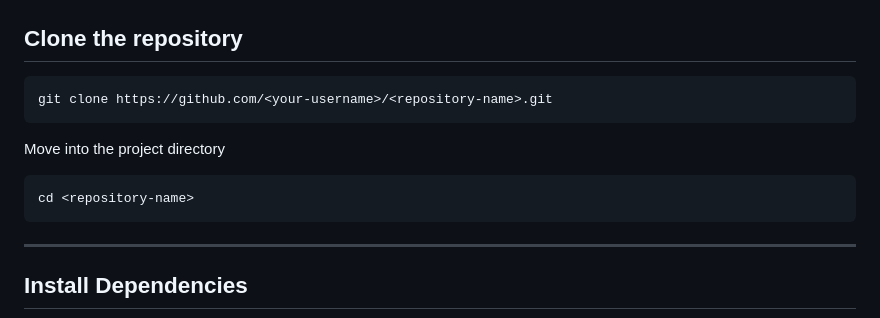
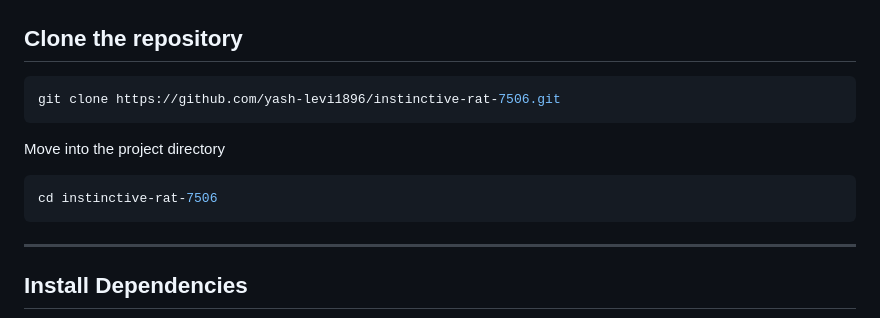
Before and after one commit to yash-levi1896/instinctive-rat-7506, a Markdown page: README.md, the part around the change. Rendered like a GitHub page.

````diff
--- a/README.md
+++ b/README.md
@@ -101,13 +101,13 @@ https://sunny-semifreddo-5d63a1.netlify.app/
 ## Clone the repository
 
 ```bash
-git clone https://github.com/<your-username>/<repository-name>.git
+git clone https://github.com/yash-levi1896/instinctive-rat-7506.git
 ```
 
 Move into the project directory
 
 ```bash
-cd <repository-name>
+cd instinctive-rat-7506
 ```
 
 ---
````
